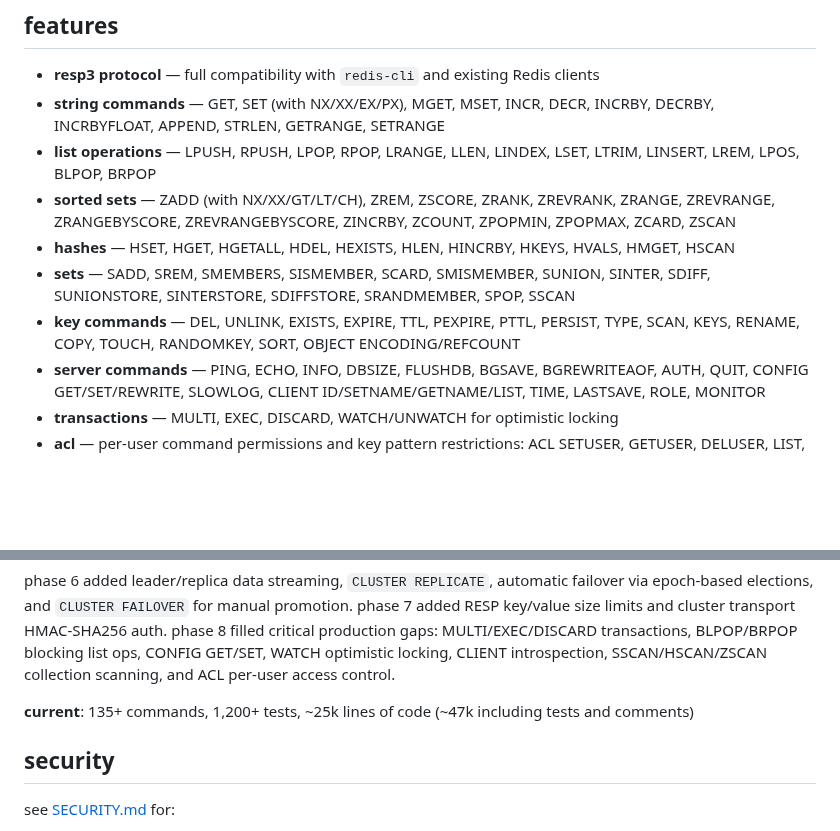
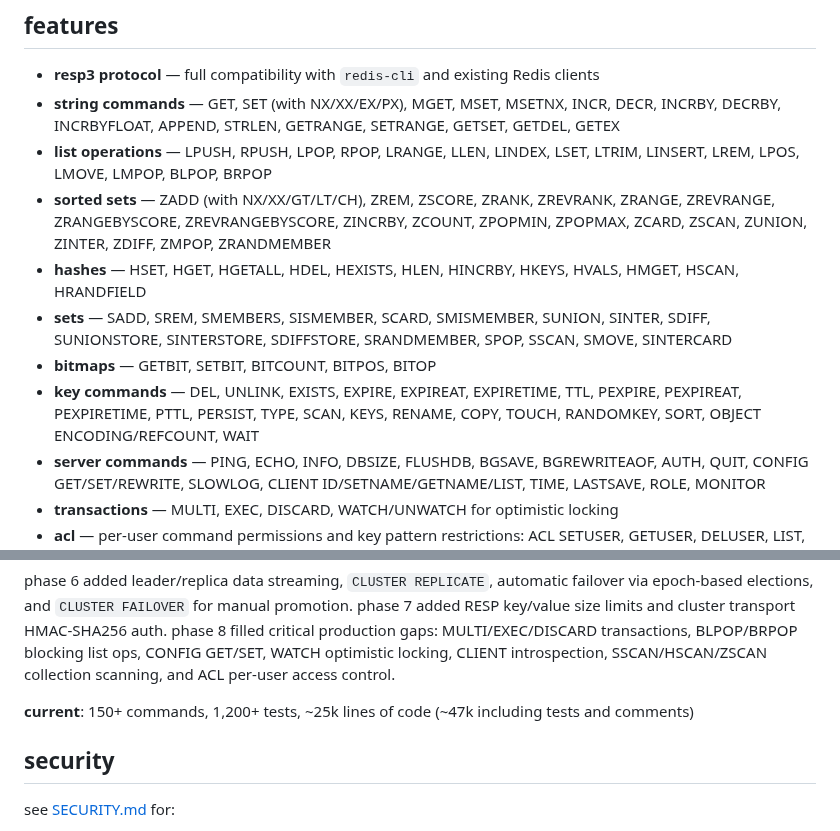
Before and after one commit to kacy/ember, a Markdown page: README.md, 2 parts joined by grey strips. GitHub-like rendering; blank space fills up the shorter version.

Commit message:
docs: update command count to 150+ and expand feature list in readme

```diff
--- a/README.md
+++ b/README.md
@@ -18,12 +18,13 @@ a low-latency, memory-efficient, distributed cache written in Rust. designed to
 ## features
 
 - **resp3 protocol** — full compatibility with `redis-cli` and existing Redis clients
-- **string commands** — GET, SET (with NX/XX/EX/PX), MGET, MSET, INCR, DECR, INCRBY, DECRBY, INCRBYFLOAT, APPEND, STRLEN, GETRANGE, SETRANGE
-- **list operations** — LPUSH, RPUSH, LPOP, RPOP, LRANGE, LLEN, LINDEX, LSET, LTRIM, LINSERT, LREM, LPOS, BLPOP, BRPOP
-- **sorted sets** — ZADD (with NX/XX/GT/LT/CH), ZREM, ZSCORE, ZRANK, ZREVRANK, ZRANGE, ZREVRANGE, ZRANGEBYSCORE, ZREVRANGEBYSCORE, ZINCRBY, ZCOUNT, ZPOPMIN, ZPOPMAX, ZCARD, ZSCAN
-- **hashes** — HSET, HGET, HGETALL, HDEL, HEXISTS, HLEN, HINCRBY, HKEYS, HVALS, HMGET, HSCAN
-- **sets** — SADD, SREM, SMEMBERS, SISMEMBER, SCARD, SMISMEMBER, SUNION, SINTER, SDIFF, SUNIONSTORE, SINTERSTORE, SDIFFSTORE, SRANDMEMBER, SPOP, SSCAN
-- **key commands** — DEL, UNLINK, EXISTS, EXPIRE, TTL, PEXPIRE, PTTL, PERSIST, TYPE, SCAN, KEYS, RENAME, COPY, TOUCH, RANDOMKEY, SORT, OBJECT ENCODING/REFCOUNT
+- **string commands** — GET, SET (with NX/XX/EX/PX), MGET, MSET, MSETNX, INCR, DECR, INCRBY, DECRBY, INCRBYFLOAT, APPEND, STRLEN, GETRANGE, SETRANGE, GETSET, GETDEL, GETEX
+- **list operations** — LPUSH, RPUSH, LPOP, RPOP, LRANGE, LLEN, LINDEX, LSET, LTRIM, LINSERT, LREM, LPOS, LMOVE, LMPOP, BLPOP, BRPOP
+- **sorted sets** — ZADD (with NX/XX/GT/LT/CH), ZREM, ZSCORE, ZRANK, ZREVRANK, ZRANGE, ZREVRANGE, ZRANGEBYSCORE, ZREVRANGEBYSCORE, ZINCRBY, ZCOUNT, ZPOPMIN, ZPOPMAX, ZCARD, ZSCAN, ZUNION, ZINTER, ZDIFF, ZMPOP, ZRANDMEMBER
+- **hashes** — HSET, HGET, HGETALL, HDEL, HEXISTS, HLEN, HINCRBY, HKEYS, HVALS, HMGET, HSCAN, HRANDFIELD
+- **sets** — SADD, SREM, SMEMBERS, SISMEMBER, SCARD, SMISMEMBER, SUNION, SINTER, SDIFF, SUNIONSTORE, SINTERSTORE, SDIFFSTORE, SRANDMEMBER, SPOP, SSCAN, SMOVE, SINTERCARD
+- **bitmaps** — GETBIT, SETBIT, BITCOUNT, BITPOS, BITOP
+- **key commands** — DEL, UNLINK, EXISTS, EXPIRE, EXPIREAT, EXPIRETIME, TTL, PEXPIRE, PEXPIREAT, PEXPIRETIME, PTTL, PERSIST, TYPE, SCAN, KEYS, RENAME, COPY, TOUCH, RANDOMKEY, SORT, OBJECT ENCODING/REFCOUNT, WAIT
 - **server commands** — PING, ECHO, INFO, DBSIZE, FLUSHDB, BGSAVE, BGREWRITEAOF, AUTH, QUIT, CONFIG GET/SET/REWRITE, SLOWLOG, CLIENT ID/SETNAME/GETNAME/LIST, TIME, LASTSAVE, ROLE, MONITOR
 - **transactions** — MULTI, EXEC, DISCARD, WATCH/UNWATCH for optimistic locking
 - **acl** — per-user command permissions and key pattern restrictions: ACL SETUSER, GETUSER, DELUSER, LIST, WHOAMI, CAT, USERS
@@ -494,7 +495,7 @@ contributions welcome — see [CONTRIBUTING.md](CONTRIBUTING.md).
 
 phase 6 added leader/replica data streaming, `CLUSTER REPLICATE`, automatic failover via epoch-based elections, and `CLUSTER FAILOVER` for manual promotion. phase 7 added RESP key/value size limits and cluster transport HMAC-SHA256 auth. phase 8 filled critical production gaps: MULTI/EXEC/DISCARD transactions, BLPOP/BRPOP blocking list ops, CONFIG GET/SET, WATCH optimistic locking, CLIENT introspection, SSCAN/HSCAN/ZSCAN collection scanning, and ACL per-user access control.
 
-**current**: 135+ commands, 1,200+ tests, ~25k lines of code (~47k including tests and comments)
+**current**: 150+ commands, 1,200+ tests, ~25k lines of code (~47k including tests and comments)
 
 ## security
 
```
